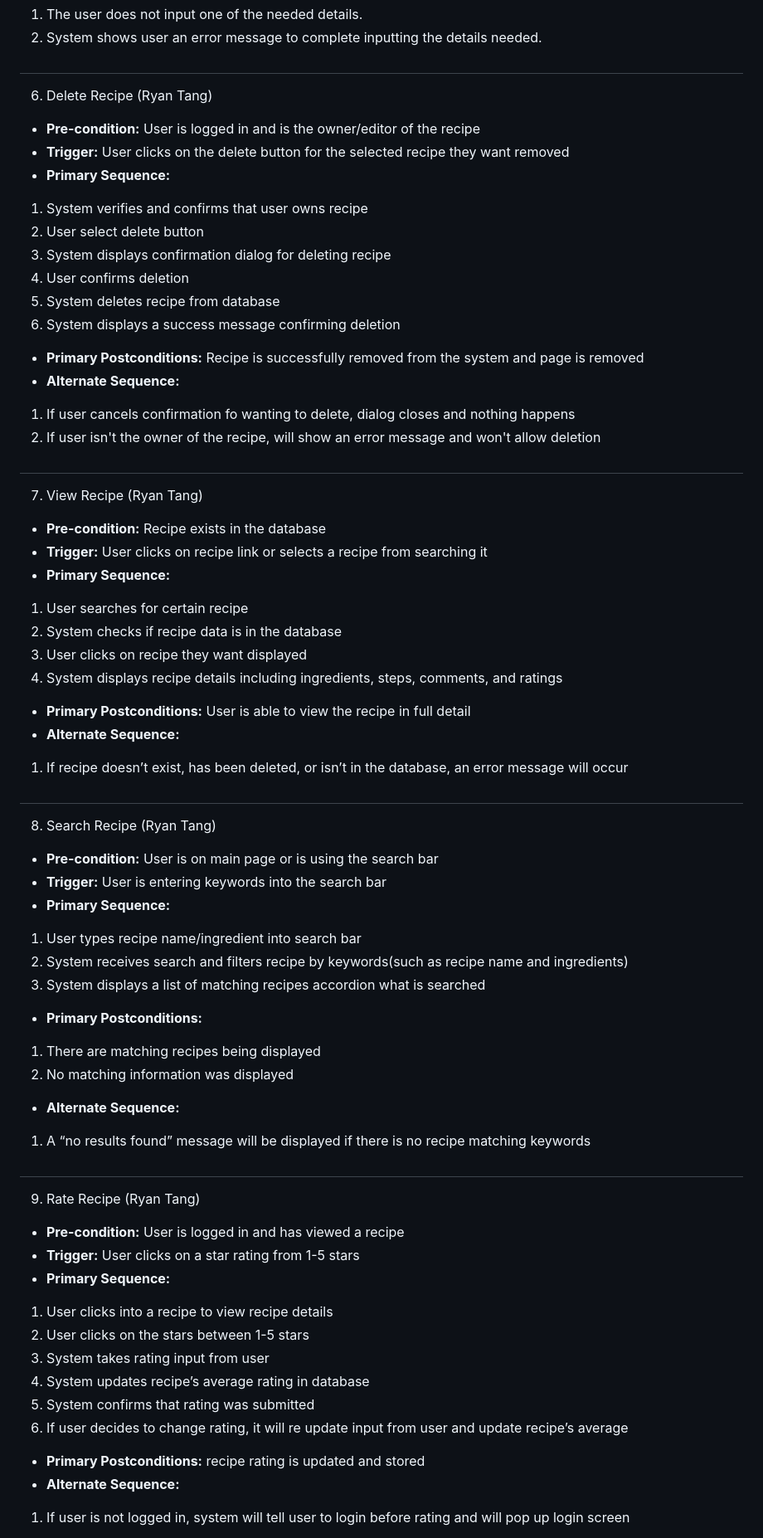
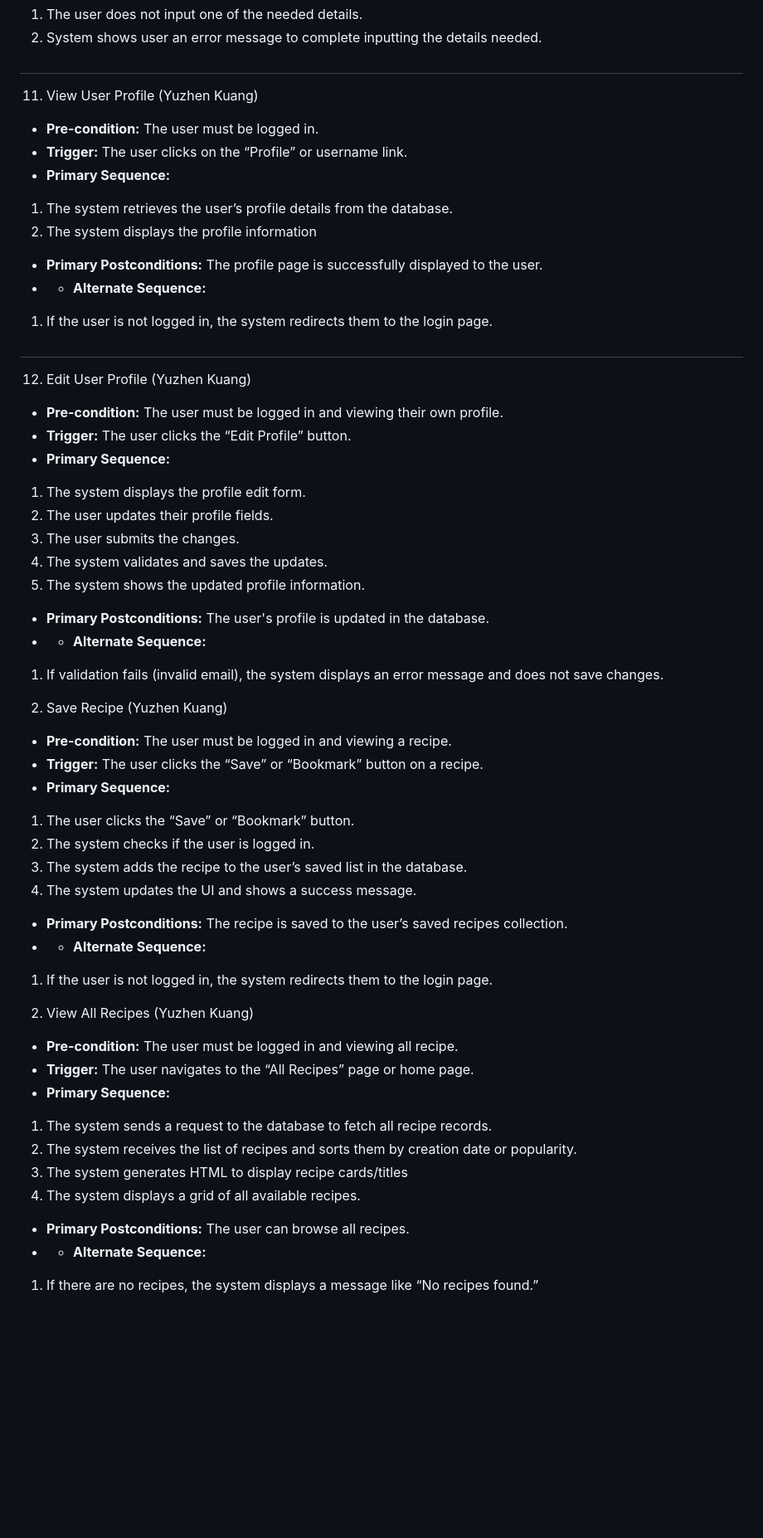
Before and after one commit to RyanTang0203/Recipe_Web_App, a Markdown page: requirements.md, the part around one of its changes. Shown at 83% size. Drawn GitHub-style; blank space fills up the shorter version.

```diff
--- a/requirements.md
+++ b/requirements.md
@@ -113,64 +113,55 @@
 2. System shows user an error message to complete inputting the details needed.
 
 #
-6. Delete Recipe (Ryan Tang)
-- **Pre-condition:** User is logged in and is the owner/editor of the recipe
-- **Trigger:** User clicks on the delete button for the selected recipe they want removed
+11. View User Profile (Yuzhen Kuang)
+- **Pre-condition:** The user must be logged in.
+- **Trigger:** The user clicks on the “Profile” or username link.
 - **Primary Sequence:**
-1. System verifies and confirms that user owns recipe
-2. User select delete button
-3. System displays confirmation dialog for deleting recipe
-4. User confirms deletion
-5. System deletes recipe from database
-6. System displays a success message confirming deletion
+1. The system retrieves the user’s profile details from the database.
+2. The system displays the profile information
 
-- **Primary Postconditions:** Recipe is successfully removed from the system and page is removed
-- **Alternate Sequence:**
-1. If user cancels confirmation fo wanting to delete, dialog closes and nothing happens
-2. If user isn't the owner of the recipe, will show an error message and won't allow deletion
+- **Primary Postconditions:** The profile page is successfully displayed to the user.
+- - **Alternate Sequence:**
+1. If the user is not logged in, the system redirects them to the login page.
 
 #
-7. View Recipe (Ryan Tang)
-- **Pre-condition:** Recipe exists in the database
-- **Trigger:** User clicks on recipe link or selects a recipe from searching it
+12. Edit User Profile (Yuzhen Kuang)
+- **Pre-condition:** The user must be logged in and viewing their own profile.
+- **Trigger:** The user clicks the “Edit Profile” button.
 - **Primary Sequence:**
-1. User searches for certain recipe
-2. System checks if recipe data is in the database
-3. User clicks on recipe they want displayed
-4. System displays recipe details including ingredients, steps, comments, and ratings
+1. The system displays the profile edit form.
+2. The user updates their profile fields.
+3. The user submits the changes.
+4. The system validates and saves the updates.
+5. The system shows the updated profile information.
 
-- **Primary Postconditions:** User is able to view the recipe in full detail
-- **Alternate Sequence:**
-1. If recipe doesn’t exist, has been deleted, or isn’t in the database, an error message will occur
+- **Primary Postconditions:** The user's profile is updated in the database.
+- - **Alternate Sequence:**
+1. If validation fails (invalid email), the system displays an error message and does not save changes.
 
-#
-8. Search Recipe (Ryan Tang)
-- **Pre-condition:** User is on main page or is using the search bar
-- **Trigger:** User is entering keywords into the search bar
+13. Save Recipe (Yuzhen Kuang)
+- **Pre-condition:** The user must be logged in and viewing a recipe.
+- **Trigger:** The user clicks the “Save” or “Bookmark” button on a recipe.
 - **Primary Sequence:**
-1. User types recipe name/ingredient into search bar
-2. System receives search and filters recipe by keywords(such as recipe name and ingredients)
-3. System displays a list of matching recipes accordion what is searched
+1. The user clicks the “Save” or “Bookmark” button.
+2. The system checks if the user is logged in.
+3. The system adds the recipe to the user’s saved list in the database.
+4. The system updates the UI and shows a success message.
 
-- **Primary Postconditions:**
-1. There are matching recipes being displayed
-2. No matching information was displayed
--  **Alternate Sequence:**
-1. A “no results found” message will be displayed if there is no recipe matching keywords
+- **Primary Postconditions:** The recipe is saved to the user’s saved recipes collection.
+- - **Alternate Sequence:**
+1. If the user is not logged in, the system redirects them to the login page.
 
-#
-9. Rate Recipe (Ryan Tang)
-- **Pre-condition:** User is logged in and has viewed a recipe
-- **Trigger:** User clicks on a star rating from 1-5 stars
+14. View All Recipes (Yuzhen Kuang)
+- **Pre-condition:** The user must be logged in and viewing all recipe.
+- **Trigger:** The user navigates to the “All Recipes” page or home page.
 - **Primary Sequence:**
-1. User clicks into a recipe to view recipe details
-2. User clicks on the stars between 1-5 stars
-3. System takes rating input from user
-4. System updates recipe’s average rating in database
-5. System confirms that rating was submitted
-6. If user decides to change rating, it will re update input from user and update recipe’s average
+1. The system sends a request to the database to fetch all recipe records.
+2. The system receives the list of recipes and sorts them by creation date or popularity.
+3. The system generates HTML to display recipe cards/titles
+4. The system displays a grid of all available recipes.
 
-- **Primary Postconditions:** recipe rating is updated and stored
-- **Alternate Sequence:**
-1. If user is not logged in, system will tell user to login before rating and will pop up login screen
+- **Primary Postconditions:** The user can browse all recipes.
+- - **Alternate Sequence:**
+1. If there are no recipes, the system displays a message like “No recipes found.”
 
```
Also changed, not shown: other parts of requirements.md (+11 -68 lines).
